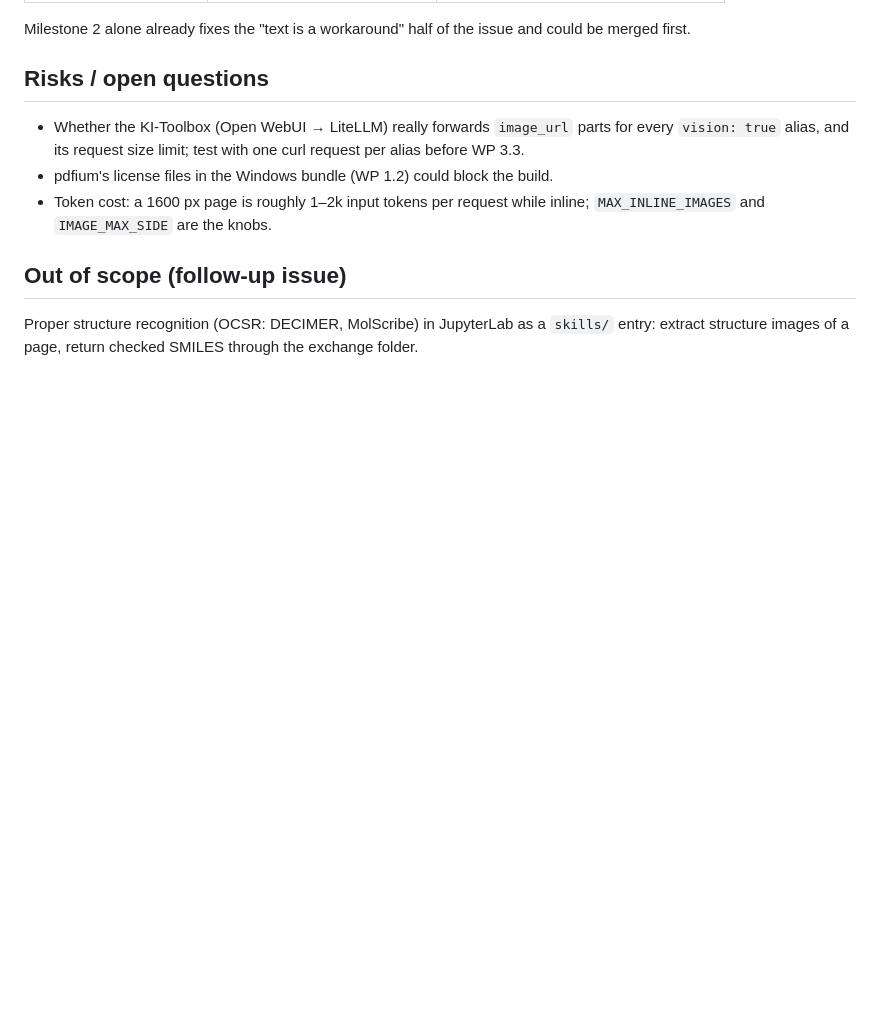
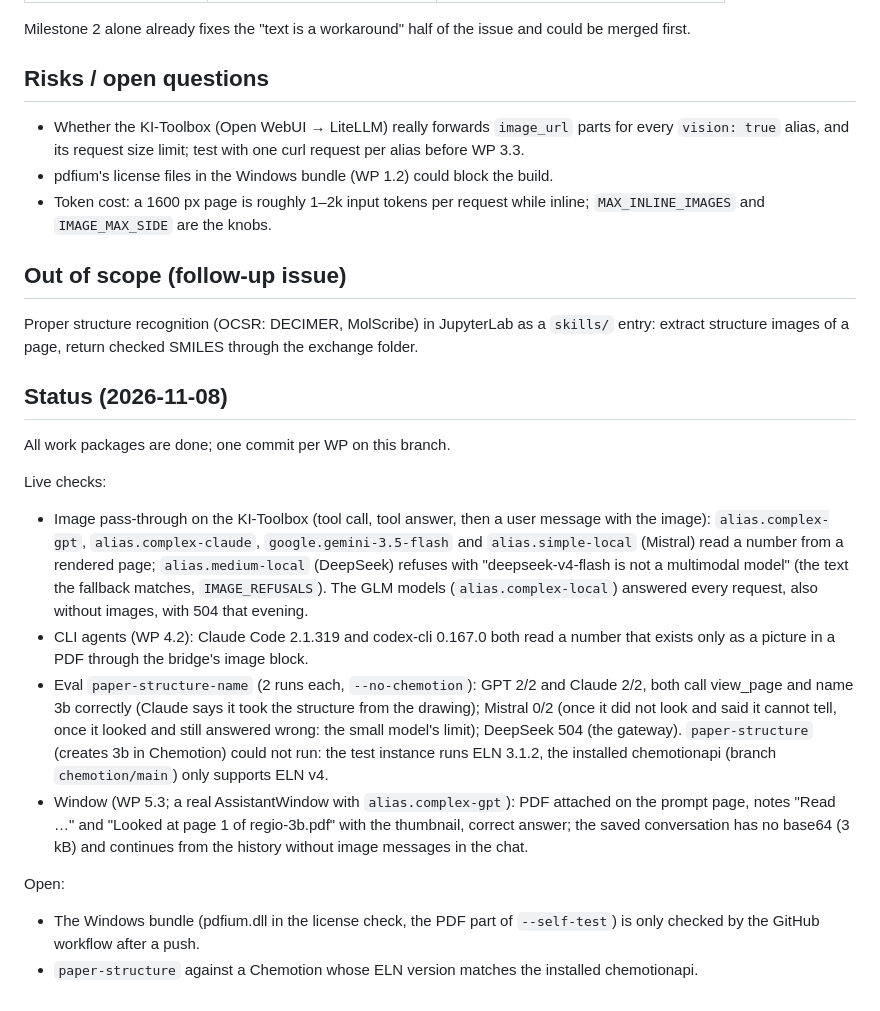
Before and after one commit to StarmanMartin/ChemAssistent, a Markdown page: fix.md, the part around the change. GitHub-like rendering; blank space fills up the shorter version.

Commit message:
WP 5.3: record the live checks (KI-Toolbox, CLI agents, eval, window)
Co-Authored-By: Claude Opus 5.5 <noreply@anthropic.com>

```diff
--- a/fix.md
+++ b/fix.md
@@ -217,3 +217,39 @@ and could be merged first.
 Proper structure recognition (OCSR: DECIMER, MolScribe) in JupyterLab as a
 `skills/` entry: extract structure images of a page, return checked SMILES
 through the exchange folder.
+
+## Status (2026-11-08)
+
+All work packages are done; one commit per WP on this branch.
+
+Live checks:
+
+- Image pass-through on the KI-Toolbox (tool call, tool answer, then a user
+  message with the image): `alias.complex-gpt`, `alias.complex-claude`,
+  `google.gemini-3.5-flash` and `alias.simple-local` (Mistral) read a number
+  from a rendered page; `alias.medium-local` (DeepSeek) refuses with
+  "deepseek-v4-flash is not a multimodal model" (the text the fallback
+  matches, `IMAGE_REFUSALS`). The GLM models (`alias.complex-local`) answered
+  every request, also without images, with 504 that evening.
+- CLI agents (WP 4.2): Claude Code 2.1.319 and codex-cli 0.167.0 both read a
+  number that exists only as a picture in a PDF through the bridge's image
+  block.
+- Eval `paper-structure-name` (2 runs each, `--no-chemotion`): GPT 2/2 and
+  Claude 2/2, both call view_page and name 3b correctly (Claude says it took
+  the structure from the drawing); Mistral 0/2 (once it did not look and said
+  it cannot tell, once it looked and still answered wrong: the small model's
+  limit); DeepSeek 504 (the gateway). `paper-structure` (creates 3b in
+  Chemotion) could not run: the test instance runs ELN 3.1.2, the installed
+  chemotionapi (branch `chemotion/main`) only supports ELN v4.
+- Window (WP 5.3; a real AssistantWindow with `alias.complex-gpt`): PDF
+  attached on the prompt page, notes "Read …" and "Looked at page 1 of
+  regio-3b.pdf" with the thumbnail, correct answer; the saved conversation has
+  no base64 (3 kB) and continues from the history without image messages in
+  the chat.
+
+Open:
+
+- The Windows bundle (pdfium.dll in the license check, the PDF part of
+  `--self-test`) is only checked by the GitHub workflow after a push.
+- `paper-structure` against a Chemotion whose ELN version matches the
+  installed chemotionapi.
```
